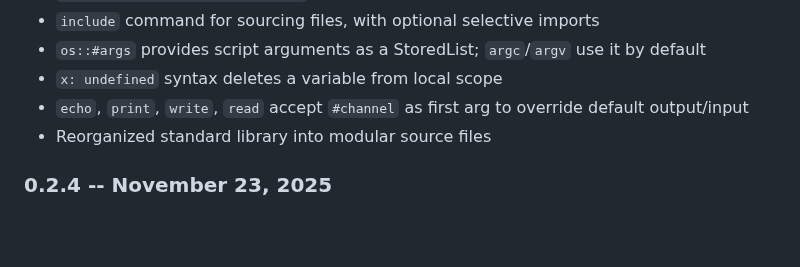
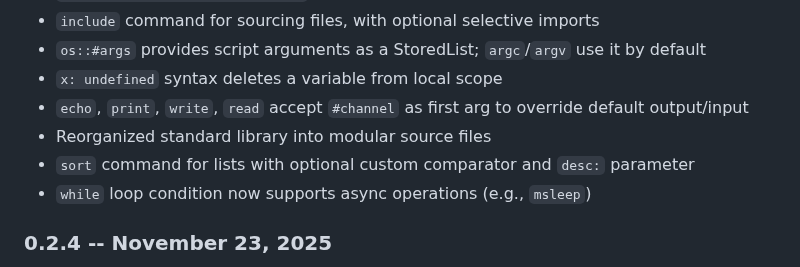
Before and after one commit to phroun/pawscript, a Markdown page: README.md, the part around the change. GitHub-like rendering; blank space fills up the shorter version.

Commit message:
Update changelog with sort command and while async condition

```diff
--- a/README.md
+++ b/README.md
@@ -78,6 +78,8 @@ See the `examples/` directory for sample scripts and usage patterns.
 - `x: undefined` syntax deletes a variable from local scope
 - `echo`, `print`, `write`, `read` accept `#channel` as first arg to override default output/input
 - Reorganized standard library into modular source files
+- `sort` command for lists with optional custom comparator and `desc:` parameter
+- `while` loop condition now supports async operations (e.g., `msleep`)
 
 ### 0.2.4 -- November 23, 2025
 - Commands/macros now support named arguments, separated by colon.
```
